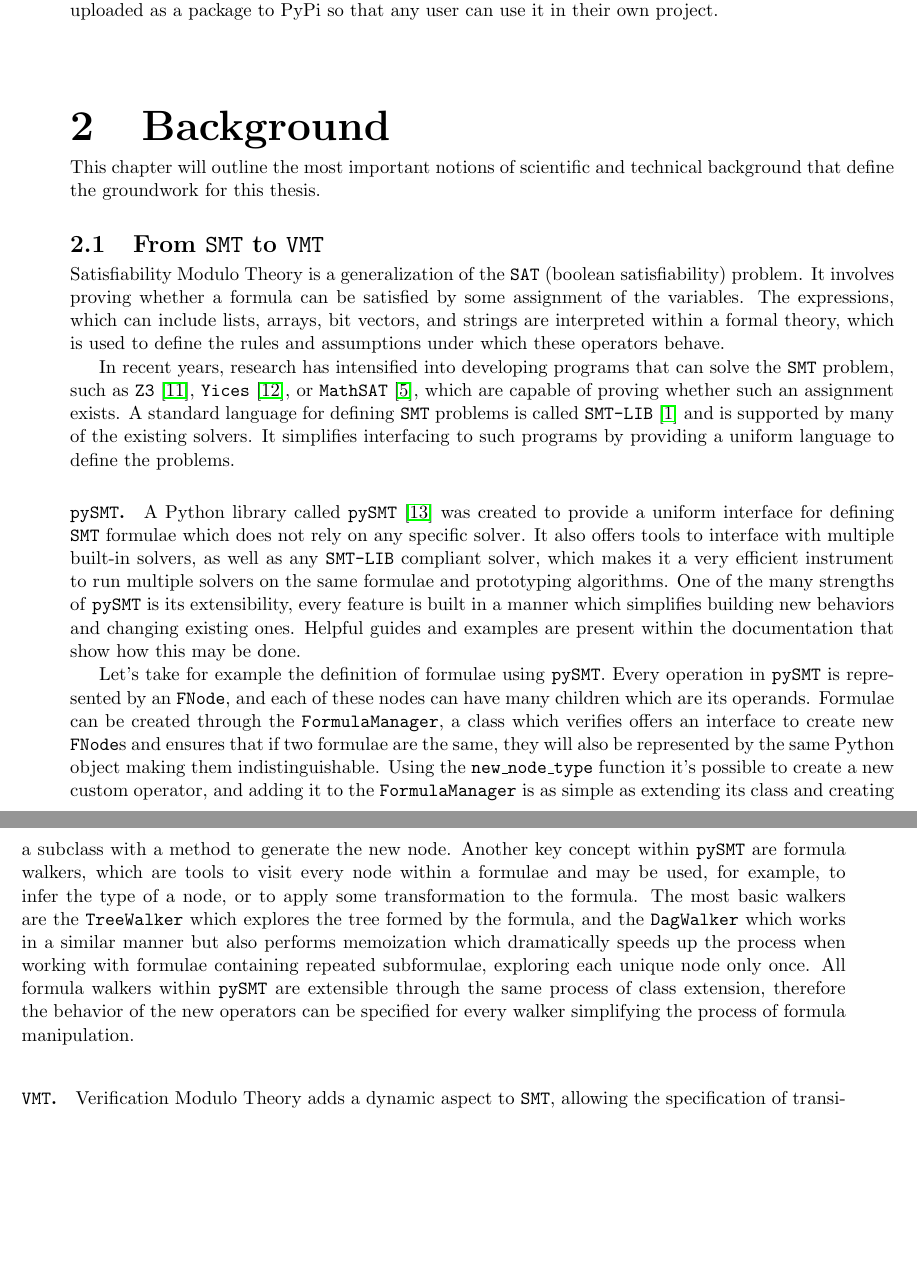
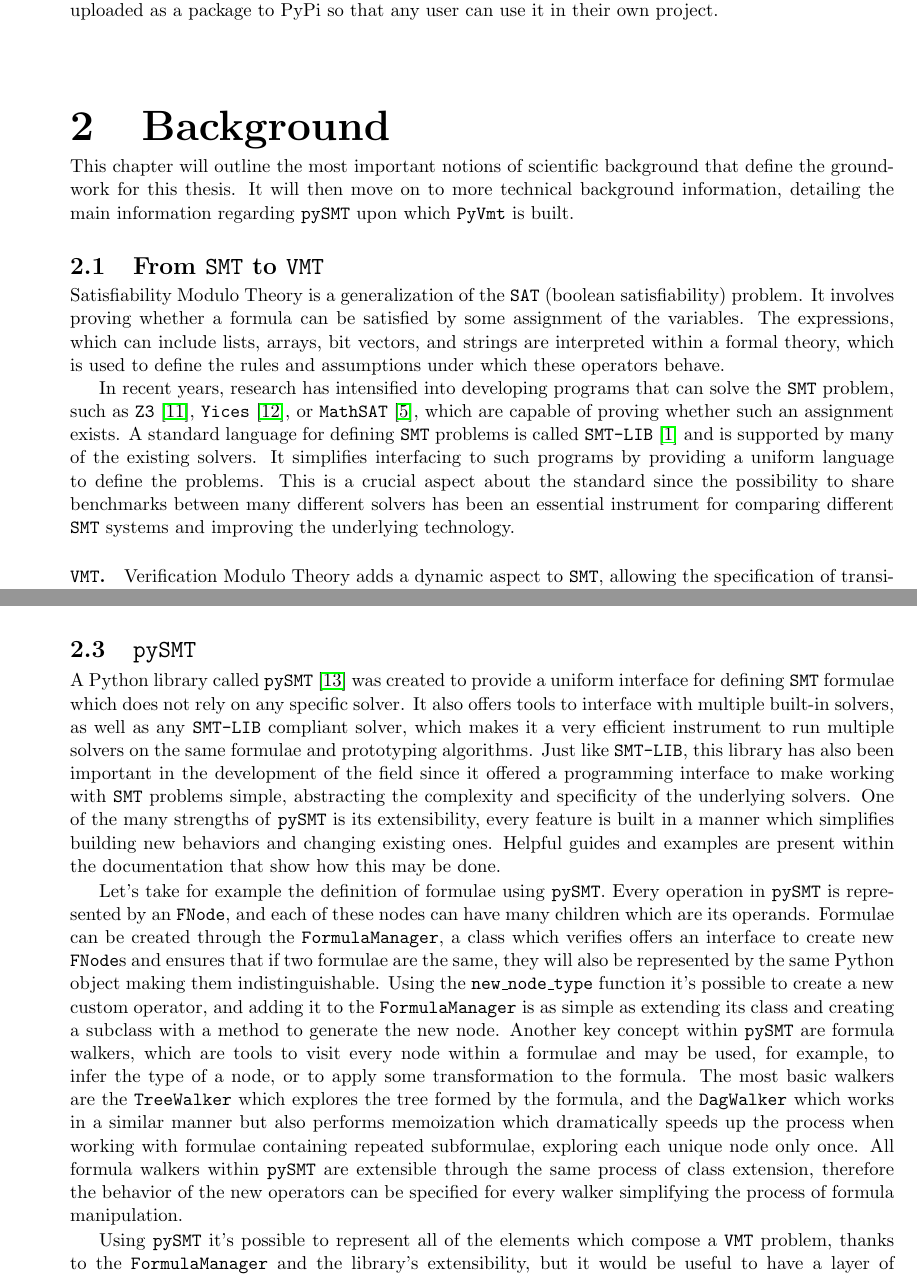
Before and after one commit to rayz1065/pyvmt-thesis, a LaTeX thesis (main.tex, which reads chapters/vmt.tex): two parts of pages 5 and 6 of 20 before the commit and two parts of pages 5 and 7 of 20 after it, joined at a grey line, cut so that both start at the same text, the shorter picture padded with empty space. Compiled offline with pdfLaTeX.

Commit message:
Separated technical and scientific background in background chapter

```diff
--- a/chapters/vmt.tex
+++ b/chapters/vmt.tex
@@ -1,8 +1,7 @@
 \chapter{Background}
 \label{ch:background}
-% separate implementation and scientific basis
-% TODO may change this sentence
-This chapter will outline the most important notions of scientific and technical background that define the groundwork for this thesis.
+This chapter will outline the most important notions of scientific background that define the groundwork for this thesis.
+It will then move on to more technical background information, detailing the main information regarding \pysmt{} upon which \pyvmt{} is built.
 
 \section{From \smt{} to \vmt{}}
 
@@ -13,19 +12,7 @@ The expressions, which can include lists, arrays, bit vectors, and strings are i
 In recent years, research has intensified into developing programs that can solve the \smt{} problem, such as \zthree{} \cite{DBLP:conf/tacas/MouraB08}, \yices{} \cite{DBLP:conf/cav/Dutertre14}, or \mathsat{} \cite{DBLP:conf/tacas/CimattiGSS13}, which are capable of proving whether such an assignment exists.
 A standard language for defining \smt{} problems is called \smtlib{} \cite{BarFT-SMTLIB} and is supported by many of the existing solvers.
 It simplifies interfacing to such programs by providing a uniform language to define the problems.
-
-\paragraph*{\pysmt{}.}
-A \python{} library called \pysmt{} \cite{pysmt2015} was created to provide a uniform interface for defining \smt{} formulae which does not rely on any specific solver.
-It also offers tools to interface with multiple built-in solvers, as well as any \smtlib{} compliant solver, which makes it a very efficient instrument to run multiple solvers on the same formulae and prototyping algorithms.
-One of the many strengths of \pysmt{} is its extensibility, every feature is built in a manner which simplifies building new behaviors and changing existing ones.
-Helpful guides and examples are present within the documentation that show how this may be done.
-
-Let's take for example the definition of formulae using \pysmt{}. Every operation in \pysmt{} is represented by an \texttt{FNode}, and each of these nodes can have many children which are its operands.
-Formulae can be created through the \texttt{FormulaManager}, a class which verifies offers an interface to create new \texttt{FNode}s and ensures that if two formulae are the same, they will also be represented by the same \python{} object making them indistinguishable.
-Using the \texttt{new\_node\_type} function it's possible to create a new custom operator, and adding it to the \texttt{FormulaManager} is as simple as extending its class and creating a subclass with a method to generate the new node.
-Another key concept within \pysmt{} are formula walkers, which are tools to visit every node within a formulae and may be used, for example, to infer the type of a node, or to apply some transformation to the formula.
-The most basic walkers are the \texttt{TreeWalker} which explores the tree formed by the formula, and the \texttt{DagWalker} which works in a similar manner but also performs memoization which dramatically speeds up the process when working with formulae containing repeated subformulae, exploring each unique node only once.
-All formula walkers within \pysmt{} are extensible through the same process of class extension, therefore the behavior of the new operators can be specified for every walker simplifying the process of formula manipulation.
+This is a crucial aspect about the standard since the possibility to share benchmarks between many different solvers has been an essential instrument for comparing different \smt{} systems and improving the underlying technology.
 
 \paragraph*{\vmt{}.}
 \VMT{} adds a dynamic aspect to \smt{}, allowing the specification of transition systems. In \vmt{}, transition systems are defined in a symbolic manner, they're composed of several elements:
@@ -85,3 +69,20 @@ Once modelled, the solution can be found as a counterexample to the property:
 \]
 
 The resulting counterexample displays which entities have to be carried across the river and back in each step.
+
+\section{\pysmt{}}
+A \python{} library called \pysmt{} \cite{pysmt2015} was created to provide a uniform interface for defining \smt{} formulae which does not rely on any specific solver.
+It also offers tools to interface with multiple built-in solvers, as well as any \smtlib{} compliant solver, which makes it a very efficient instrument to run multiple solvers on the same formulae and prototyping algorithms.
+Just like \smtlib{}, this library has also been important in the development of the field since it offered a programming interface to make working with \smt{} problems simple, abstracting the complexity and specificity of the underlying solvers.
+One of the many strengths of \pysmt{} is its extensibility, every feature is built in a manner which simplifies building new behaviors and changing existing ones.
+Helpful guides and examples are present within the documentation that show how this may be done.
+
+Let's take for example the definition of formulae using \pysmt{}. Every operation in \pysmt{} is represented by an \texttt{FNode}, and each of these nodes can have many children which are its operands.
+Formulae can be created through the \texttt{FormulaManager}, a class which verifies offers an interface to create new \texttt{FNode}s and ensures that if two formulae are the same, they will also be represented by the same \python{} object making them indistinguishable.
+Using the \texttt{new\_node\_type} function it's possible to create a new custom operator, and adding it to the \texttt{FormulaManager} is as simple as extending its class and creating a subclass with a method to generate the new node.
+Another key concept within \pysmt{} are formula walkers, which are tools to visit every node within a formulae and may be used, for example, to infer the type of a node, or to apply some transformation to the formula.
+The most basic walkers are the \texttt{TreeWalker} which explores the tree formed by the formula, and the \texttt{DagWalker} which works in a similar manner but also performs memoization which dramatically speeds up the process when working with formulae containing repeated subformulae, exploring each unique node only once.
+All formula walkers within \pysmt{} are extensible through the same process of class extension, therefore the behavior of the new operators can be specified for every walker simplifying the process of formula manipulation.
+
+Using \pysmt{} it's possible to represent all of the elements which compose a \vmt{} problem, thanks to the \texttt{FormulaManager} and the library's extensibility, but it would be useful to have a layer of abstraction that stores the data and deals with common operations that may be performed.
+This is the main motivation behind \pyvmt{}, to work as an extension of \pysmt{} making use of its powerful formula manipulation capabilities, and offering some extra features that simplify prototyping and verifying models. These will be discussed in detail within the next chapters.
```
Also changed, not shown: chapters/vmt.tex (3 more changed lines).
